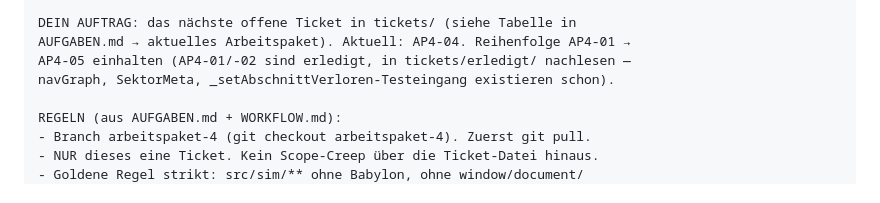
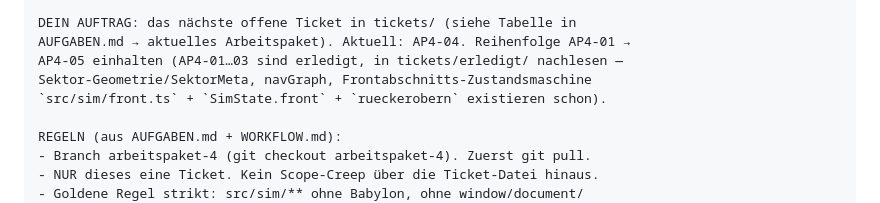
Before and after one commit to kwe3rtz/halt-die-linie, a Markdown page: WORKFLOW.md, the part around the change. GitHub-like rendering.

Commit message:
docs: Worker-Kickoff auf AP4-04

```diff
--- a/WORKFLOW.md
+++ b/WORKFLOW.md
@@ -120,8 +120,9 @@ LIES IN DIESER REIHENFOLGE, bevor du irgendetwas tust:
 
 DEIN AUFTRAG: das nächste offene Ticket in tickets/ (siehe Tabelle in
 AUFGABEN.md → aktuelles Arbeitspaket). Aktuell: AP4-04. Reihenfolge AP4-01 →
-AP4-05 einhalten (AP4-01/-02 sind erledigt, in tickets/erledigt/ nachlesen —
-navGraph, SektorMeta, _setAbschnittVerloren-Testeingang existieren schon).
+AP4-05 einhalten (AP4-01…03 sind erledigt, in tickets/erledigt/ nachlesen —
+Sektor-Geometrie/SektorMeta, navGraph, Frontabschnitts-Zustandsmaschine
+`src/sim/front.ts` + `SimState.front` + `rueckerobern` existieren schon).
 
 REGELN (aus AUFGABEN.md + WORKFLOW.md):
 - Branch arbeitspaket-4 (git checkout arbeitspaket-4). Zuerst git pull.
```
